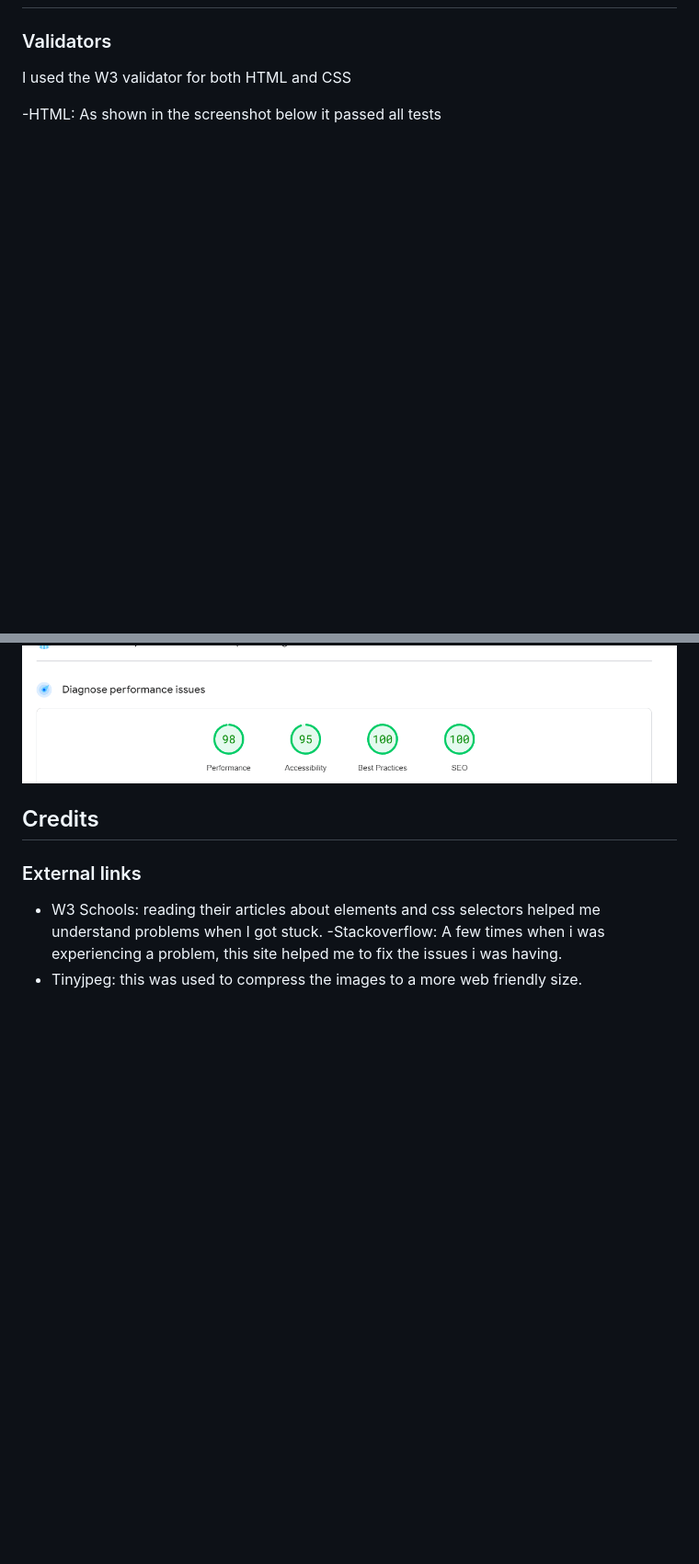
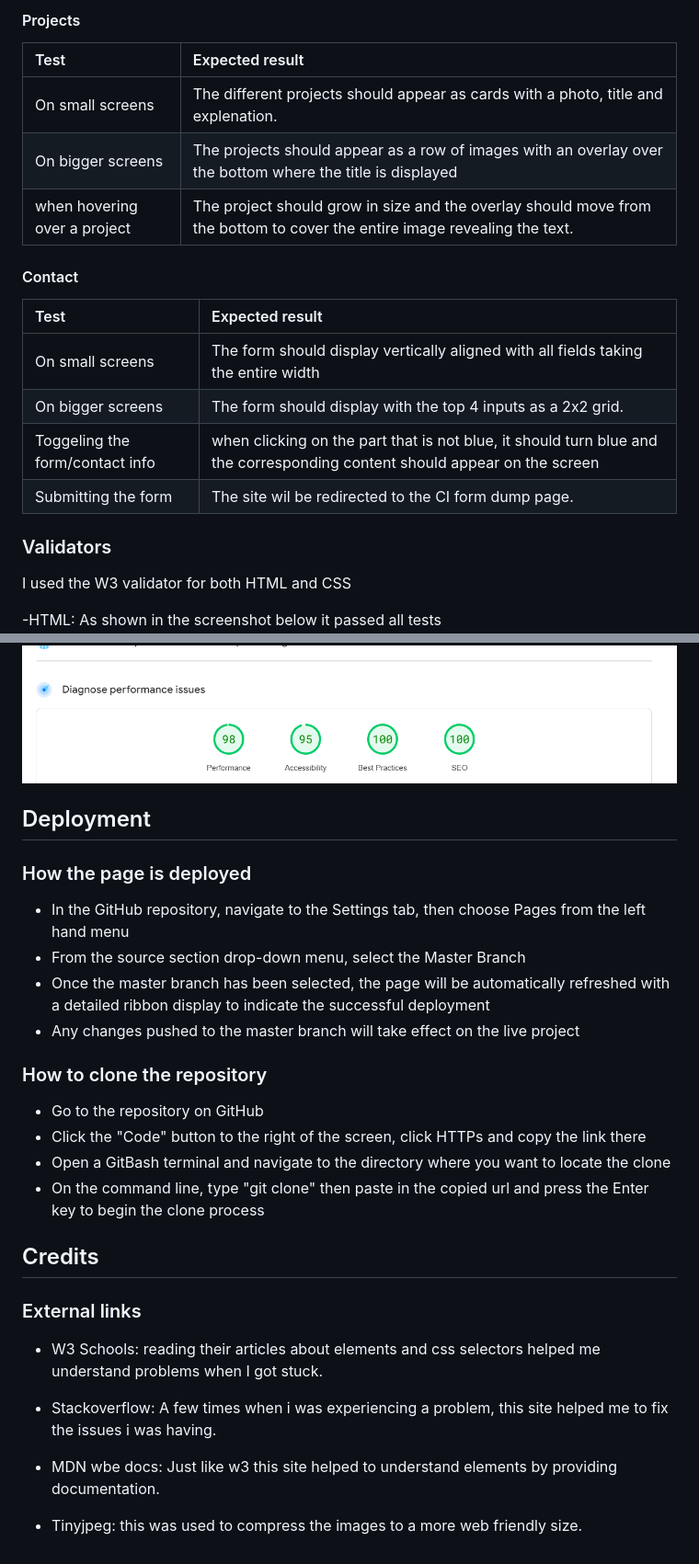
Before and after one commit to fancypigeon5/darling, a Markdown page: README.md, 2 parts joined by grey strips. Shown: that part at 92% size. Drawn GitHub-style; blank space fills up the shorter version.

```diff
--- a/README.md
+++ b/README.md
@@ -60,3 +127,20 @@ The images used on the site are either custom made images (ex. Logo, ...) or the
+#### Projects
+
+| Test | Expected result |
+|:---|:---|
+| On small screens | The different projects should appear as cards with a photo, title and explenation. |
+| On bigger screens | The projects should appear as a row of images with an overlay over the bottom where the title is displayed |
+| when hovering over a project | The project should grow in size and the overlay should move from the bottom to cover the entire image revealing the text. |
+
+#### Contact
+
+| Test | Expected result |
+|:---|:---|
+| On small screens | The form should display vertically aligned with all fields taking the entire width |
+| On bigger screens | The form should display with the top 4 inputs as a 2x2 grid. |
+| Toggeling the form/contact info | when clicking on the part that is not blue, it should turn blue and the corresponding content should appear on the screen |
+| Submitting the form | The site wil be redirected to the CI form dump page. |
+
 ### Validators
 
 I used the W3 validator for both HTML and CSS
@@ -73,10 +157,30 @@ To check the performance of the page we used PageSpeed which tests for both mobi
 ![mobile performance test](assets/images/performance-mobile.png)
 ![desktop performance test](assets/images/performance-desktop.png)
 
+## Deployment
+
+### How the page is deployed
+
+- In the GitHub repository, navigate to the Settings tab, then choose Pages from the left hand menu
+- From the source section drop-down menu, select the Master Branch
+- Once the master branch has been selected, the page will be automatically refreshed with a detailed ribbon display to indicate the successful deployment
+- Any changes pushed to the master branch will take effect on the live project
+
+### How to clone the repository
+
+- Go to the repository on GitHub
+- Click the "Code" button to the right of the screen, click HTTPs and copy the link there
+- Open a GitBash terminal and navigate to the directory where you want to locate the clone
+- On the command line, type "git clone" then paste in the copied url and press the Enter key to begin the clone process
+
 ## Credits
 
 ### External links
 
 - W3 Schools: reading their articles about elements and css selectors helped me understand problems when I got stuck.
--Stackoverflow: A few times when i was experiencing a problem, this site helped me to fix the issues i was having.
+
+- Stackoverflow: A few times when i was experiencing a problem, this site helped me to fix the issues i was having.
+
+- MDN wbe docs: Just like w3 this site helped to understand elements by providing documentation.
+
 - Tinyjpeg: this was used to compress the images to a more web friendly size.
```
Also changed, not shown: other parts of README.md (+67 -0 lines).
